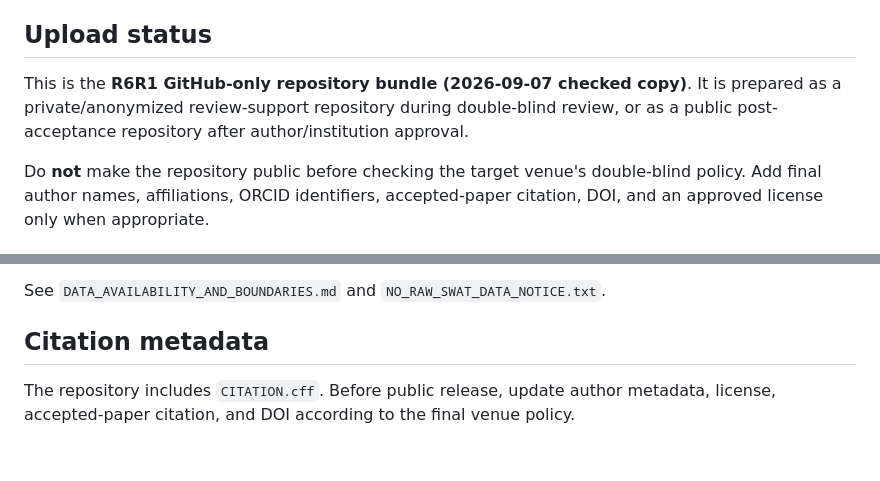
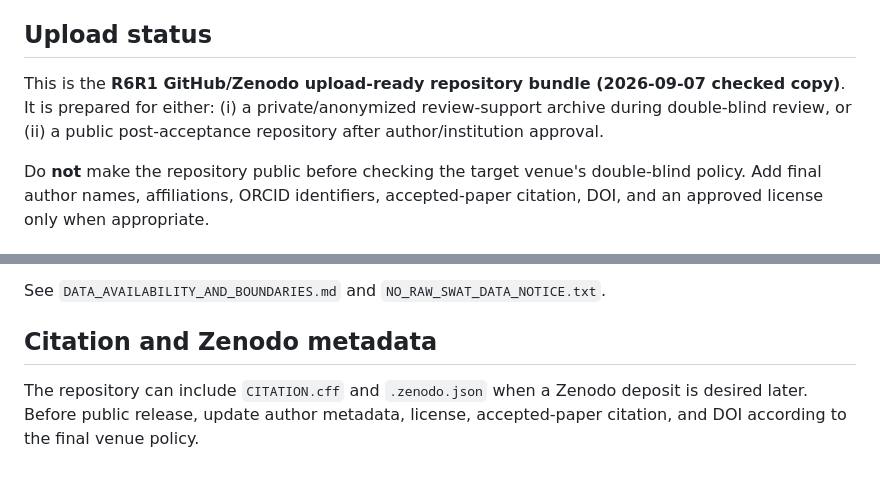
Before and after one commit to shaikhamalkawi-ux/pv-ffls-dt-r6r1, a Markdown page: README.md, 2 parts joined by grey strips. Rendered like a GitHub page.

Commit message:
Restore Zenodo-compatible README wording

```diff
--- a/README.md
+++ b/README.md
@@ -6,7 +6,7 @@ This repository accompanies the double-blind conference manuscript:
 
 ## Upload status
 
-This is the **R6R1 GitHub-only repository bundle (2026-09-07 checked copy)**. It is prepared as a private/anonymized review-support repository during double-blind review, or as a public post-acceptance repository after author/institution approval.
+This is the **R6R1 GitHub/Zenodo upload-ready repository bundle (2026-09-07 checked copy)**. It is prepared for either: (i) a private/anonymized review-support archive during double-blind review, or (ii) a public post-acceptance repository after author/institution approval.
 
 Do **not** make the repository public before checking the target venue's double-blind policy. Add final author names, affiliations, ORCID identifiers, accepted-paper citation, DOI, and an approved license only when appropriate.
 
@@ -65,6 +65,6 @@ The PV derived daily table and derived result files are included in the complete
 
 See `DATA_AVAILABILITY_AND_BOUNDARIES.md` and `NO_RAW_SWAT_DATA_NOTICE.txt`.
 
-## Citation metadata
+## Citation and Zenodo metadata
 
-The repository includes `CITATION.cff`. Before public release, update author metadata, license, accepted-paper citation, and DOI according to the final venue policy.
+The repository can include `CITATION.cff` and `.zenodo.json` when a Zenodo deposit is desired later. Before public release, update author metadata, license, accepted-paper citation, and DOI according to the final venue policy.
```
